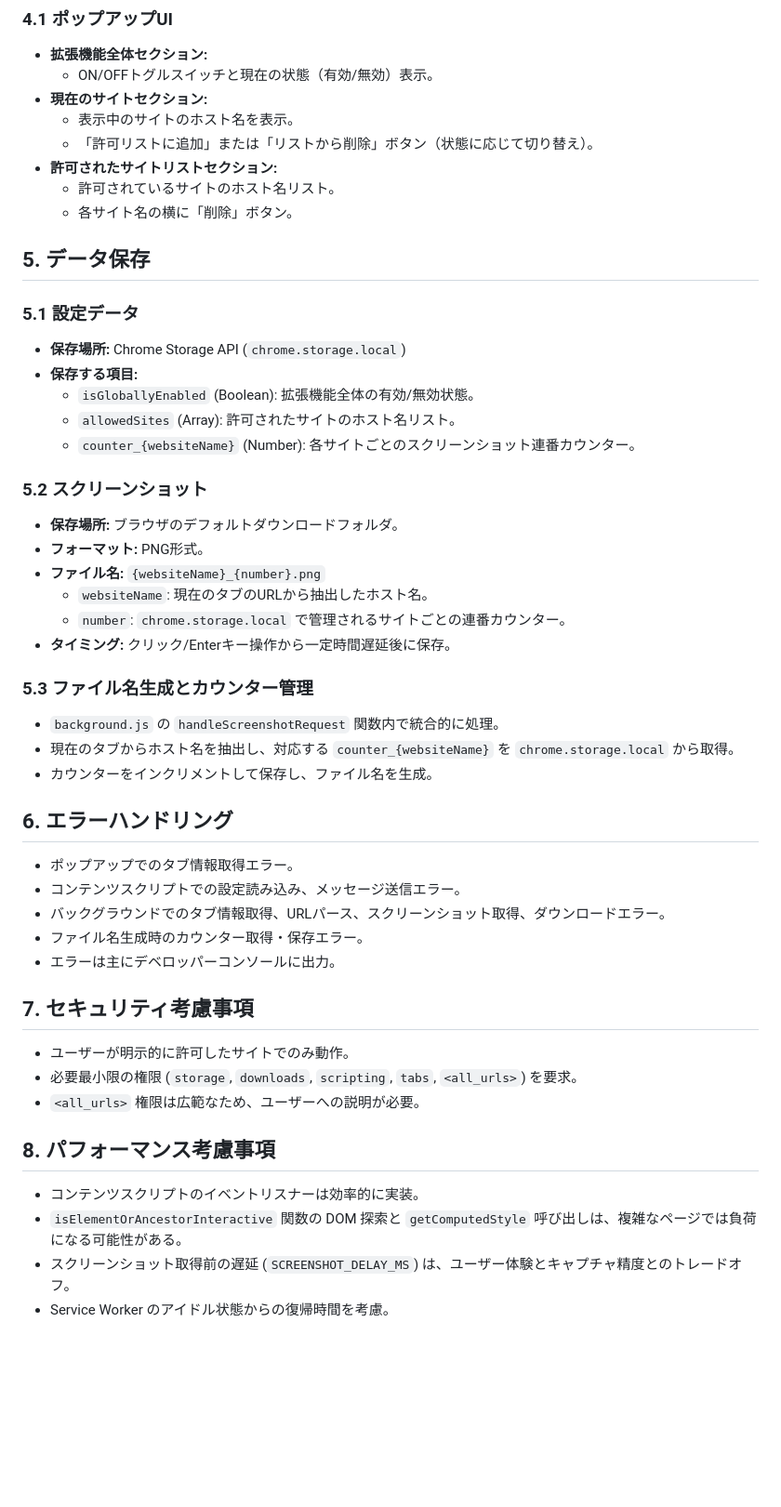
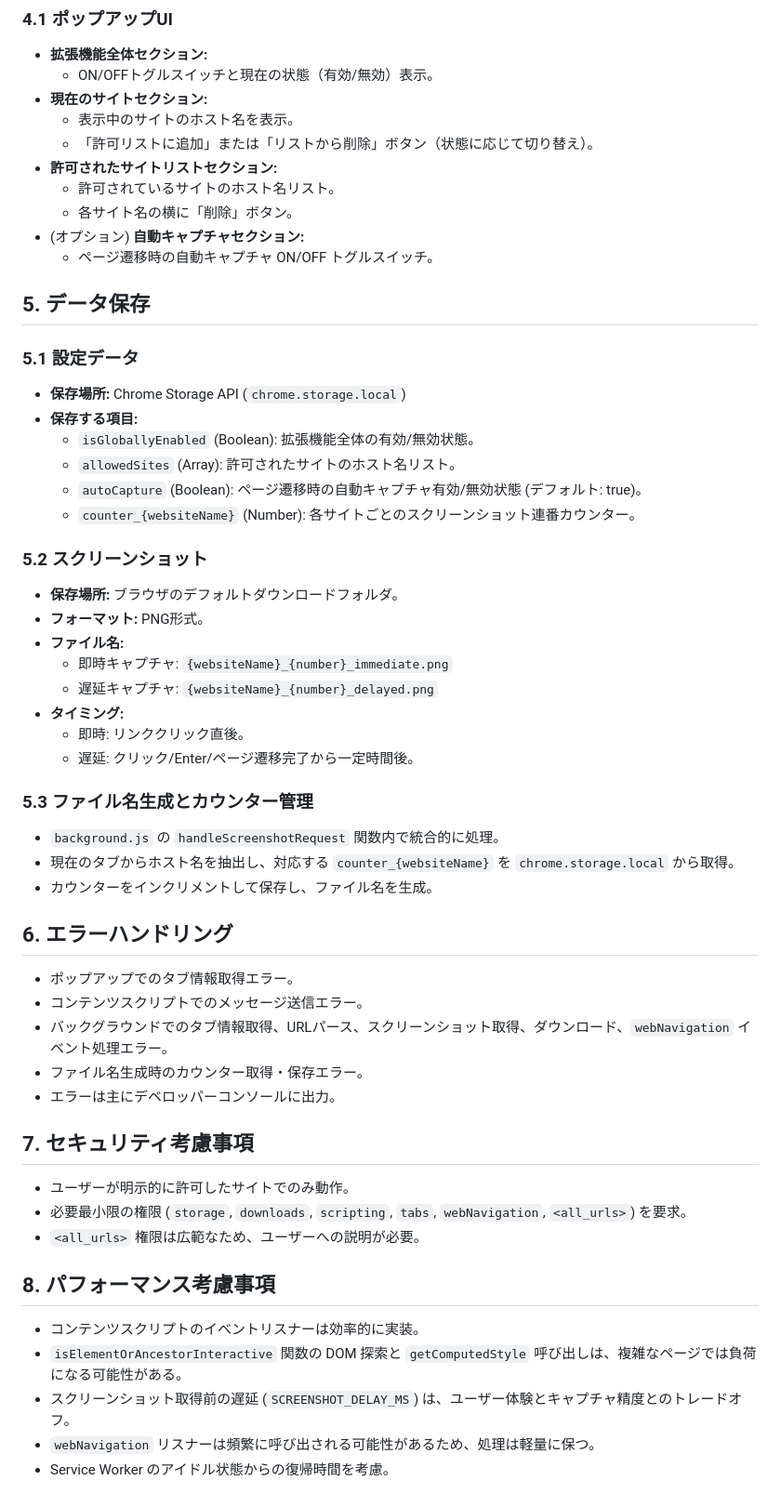
Before and after one commit to aloinsaloins/clickCapture, a Markdown page: specification.md, the part around one of its changes. Shown at 93% size. Drawn GitHub-style; blank space fills up the shorter version.

```diff
--- a/specification.md
+++ b/specification.md
@@ -100,6 +122,8 @@
 - **許可されたサイトリストセクション:**
   - 許可されているサイトのホスト名リスト。
   - 各サイト名の横に「削除」ボタン。
+- (オプション) **自動キャプチャセクション:**
+  - ページ遷移時の自動キャプチャ ON/OFF トグルスイッチ。
 
 ## 5. データ保存
 
@@ -108,15 +132,18 @@
 - **保存する項目:**
   - `isGloballyEnabled` (Boolean): 拡張機能全体の有効/無効状態。
   - `allowedSites` (Array<String>): 許可されたサイトのホスト名リスト。
+  - `autoCapture` (Boolean): ページ遷移時の自動キャプチャ有効/無効状態 (デフォルト: true)。
   - `counter_{websiteName}` (Number): 各サイトごとのスクリーンショット連番カウンター。
 
 ### 5.2 スクリーンショット
 - **保存場所:** ブラウザのデフォルトダウンロードフォルダ。
 - **フォーマット:** PNG形式。
-- **ファイル名:** `{websiteName}_{number}.png`
-  - `websiteName`: 現在のタブのURLから抽出したホスト名。
-  - `number`: `chrome.storage.local` で管理されるサイトごとの連番カウンター。
-- **タイミング:** クリック/Enterキー操作から一定時間遅延後に保存。
+- **ファイル名:**
+  - 即時キャプチャ: `{websiteName}_{number}_immediate.png`
+  - 遅延キャプチャ: `{websiteName}_{number}_delayed.png`
+- **タイミング:**
+  - 即時: リンククリック直後。
+  - 遅延: クリック/Enter/ページ遷移完了から一定時間後。
 
 ### 5.3 ファイル名生成とカウンター管理
 - `background.js` の `handleScreenshotRequest` 関数内で統合的に処理。
@@ -125,18 +152,19 @@
 
 ## 6. エラーハンドリング
 - ポップアップでのタブ情報取得エラー。
-- コンテンツスクリプトでの設定読み込み、メッセージ送信エラー。
-- バックグラウンドでのタブ情報取得、URLパース、スクリーンショット取得、ダウンロードエラー。
+- コンテンツスクリプトでのメッセージ送信エラー。
+- バックグラウンドでのタブ情報取得、URLパース、スクリーンショット取得、ダウンロード、`webNavigation` イベント処理エラー。
 - ファイル名生成時のカウンター取得・保存エラー。
 - エラーは主にデベロッパーコンソールに出力。
 
 ## 7. セキュリティ考慮事項
 - ユーザーが明示的に許可したサイトでのみ動作。
-- 必要最小限の権限 (`storage`, `downloads`, `scripting`, `tabs`, `<all_urls>`) を要求。
+- 必要最小限の権限 (`storage`, `downloads`, `scripting`, `tabs`, `webNavigation`, `<all_urls>`) を要求。
 - `<all_urls>` 権限は広範なため、ユーザーへの説明が必要。
 
 ## 8. パフォーマンス考慮事項
 - コンテンツスクリプトのイベントリスナーは効率的に実装。
 - `isElementOrAncestorInteractive` 関数の DOM 探索と `getComputedStyle` 呼び出しは、複雑なページでは負荷になる可能性がある。
 - スクリーンショット取得前の遅延 (`SCREENSHOT_DELAY_MS`) は、ユーザー体験とキャプチャ精度とのトレードオフ。
+- `webNavigation` リスナーは頻繁に呼び出される可能性があるため、処理は軽量に保つ。
 - Service Worker のアイドル状態からの復帰時間を考慮。
```
Also changed, not shown: other parts of specification.md (+42 -20 lines).
